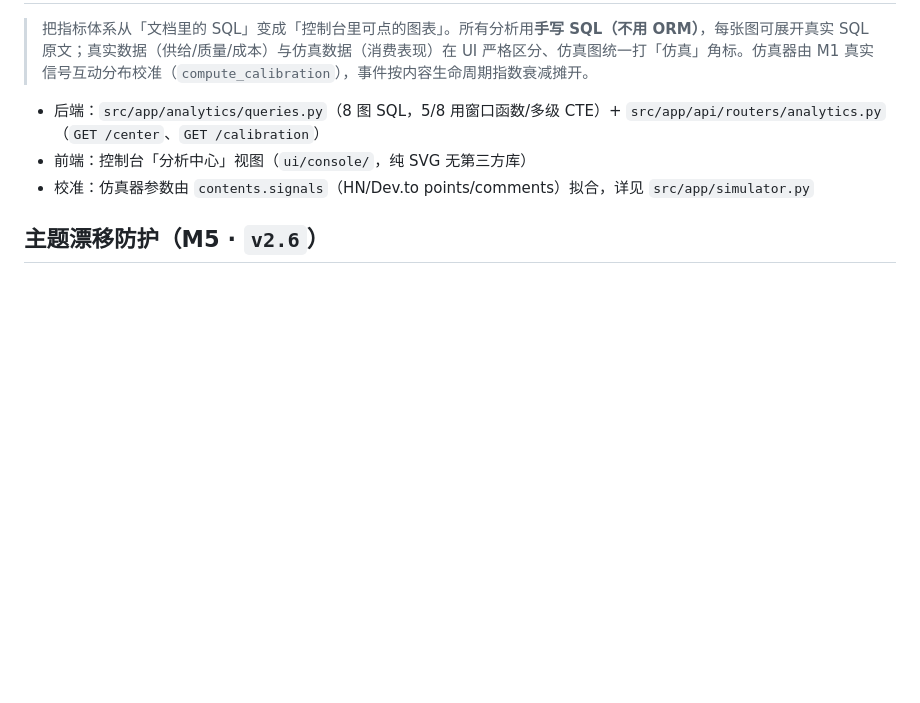
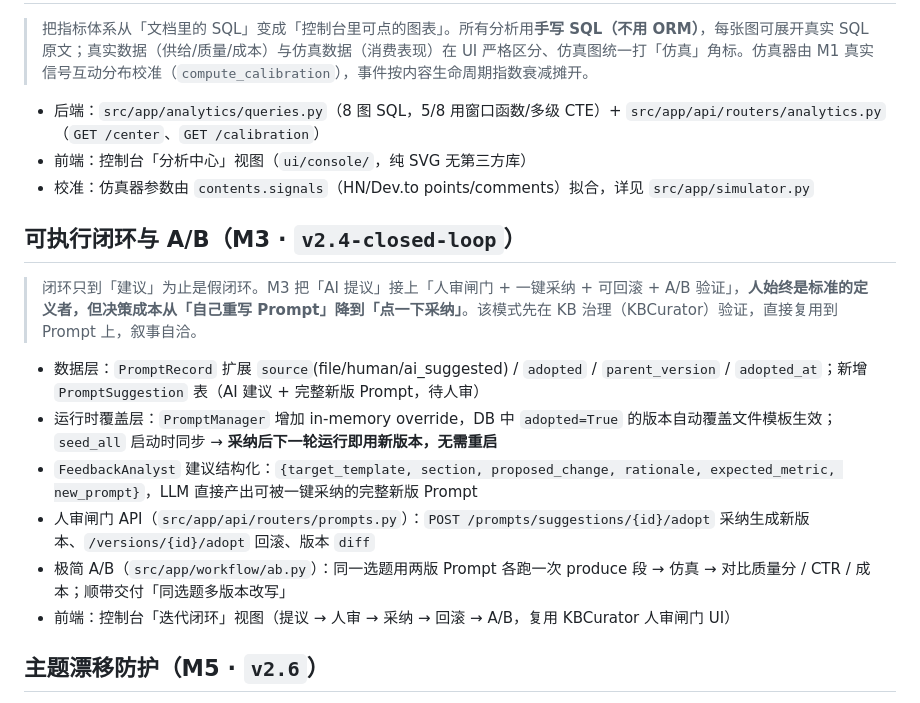
Before and after one commit to strangeyu911-tech/trendforge-v2, a Markdown page: README.md, the part around the change. GitHub-like rendering; blank space fills up the shorter version.

Commit message:
docs(readme): M3 可执行闭环与 A/B 里程碑小节 + 进度更新

```diff
--- a/README.md
+++ b/README.md
@@ -73,6 +73,17 @@ python main.py simulate      # 模拟消费事件（反馈闭环演示）
 - 前端：控制台「分析中心」视图（`ui/console/`，纯 SVG 无第三方库）
 - 校准：仿真器参数由 `contents.signals`（HN/Dev.to points/comments）拟合，详见 `src/app/simulator.py`
 
+## 可执行闭环与 A/B（M3 · `v2.4-closed-loop`）
+
+> 闭环只到「建议」为止是假闭环。M3 把「AI 提议」接上「人审闸门 + 一键采纳 + 可回滚 + A/B 验证」，**人始终是标准的定义者，但决策成本从「自己重写 Prompt」降到「点一下采纳」**。该模式先在 KB 治理（KBCurator）验证，直接复用到 Prompt 上，叙事自洽。
+
+- 数据层：`PromptRecord` 扩展 `source`(file/human/ai_suggested) / `adopted` / `parent_version` / `adopted_at`；新增 `PromptSuggestion` 表（AI 建议 + 完整新版 Prompt，待人审）
+- 运行时覆盖层：`PromptManager` 增加 in-memory override，DB 中 `adopted=True` 的版本自动覆盖文件模板生效；`seed_all` 启动时同步 → **采纳后下一轮运行即用新版本，无需重启**
+- `FeedbackAnalyst` 建议结构化：`{target_template, section, proposed_change, rationale, expected_metric, new_prompt}`，LLM 直接产出可被一键采纳的完整新版 Prompt
+- 人审闸门 API（`src/app/api/routers/prompts.py`）：`POST /prompts/suggestions/{id}/adopt` 采纳生成新版本、`/versions/{id}/adopt` 回滚、版本 `diff`
+- 极简 A/B（`src/app/workflow/ab.py`）：同一选题用两版 Prompt 各跑一次 produce 段 → 仿真 → 对比质量分 / CTR / 成本；顺带交付「同选题多版本改写」
+- 前端：控制台「迭代闭环」视图（提议 → 人审 → 采纳 → 回滚 → A/B，复用 KBCurator 人审闸门 UI）
+
 ## 主题漂移防护（M5 · `v2.6`）
 
 > 08-06 实测出现"拼盘稿"（主线被电竞/百度/中超/歌手等无关新闻污染）。M5 用四层防护彻底解决：L0 检索层修复放宽逻辑 → L1 新增 TopicGuard 硬闸门（TCS 主题一致性分，零 token、语言无关）→ L2 引用约束反转（60% 以上引用须来自主干）→ L3 fallback 去拼盘（兜底稿固定 2 节只引主干）。
```
Also changed, not shown: docs/ITERATION_PLAN_v1.0.md (+1 -1 lines).
